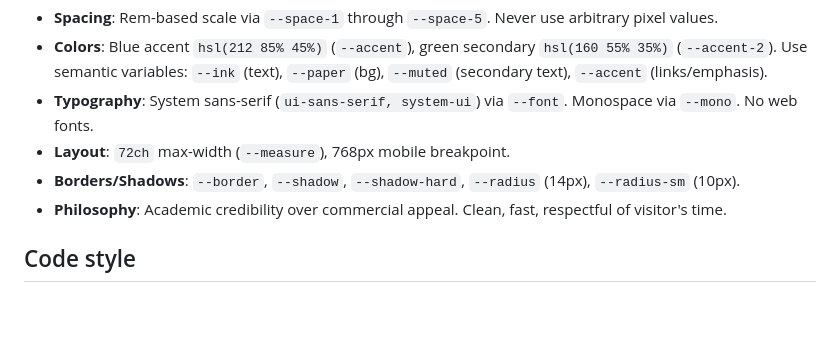
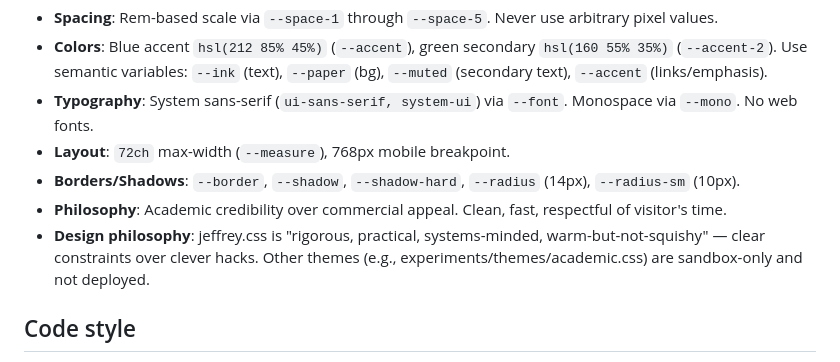
Before and after one commit to verlyn13/verlyn13.github.io, a Markdown page: AGENTS.md, the part around the change. Drawn GitHub-style; blank space fills up the shorter version.

```diff
--- a/AGENTS.md
+++ b/AGENTS.md
@@ -119,6 +119,8 @@ mise run clean               # Remove dist/ and node_modules/
 - **Layout**: `72ch` max-width (`--measure`), 768px mobile breakpoint.
 - **Borders/Shadows**: `--border`, `--shadow`, `--shadow-hard`, `--radius` (14px), `--radius-sm` (10px).
 - **Philosophy**: Academic credibility over commercial appeal. Clean, fast, respectful of visitor's time.
+- **Design philosophy**: jeffrey.css is "rigorous, practical, systems-minded, warm-but-not-squishy" — clear constraints over clever hacks. Other themes
+  (e.g., experiments/themes/academic.css) are sandbox-only and not deployed.
 
 ## Code style
 
```
Also changed, not shown: DEV_GUIDE.md (deleted, +0 -137 lines), THEMES.md (deleted, +0 -127 lines).
